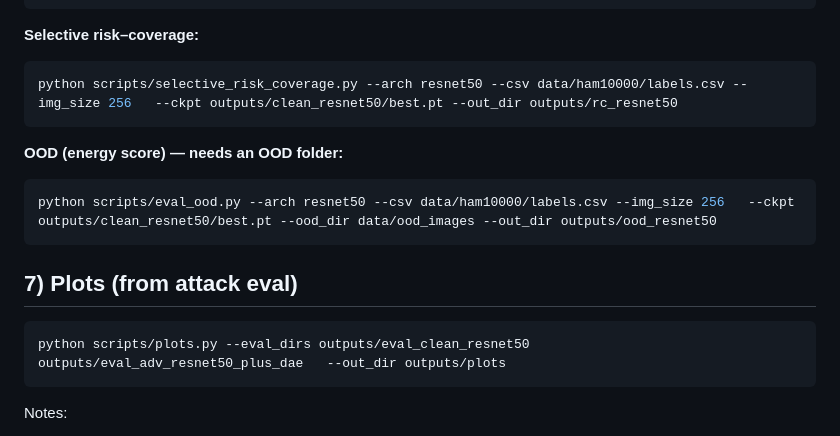
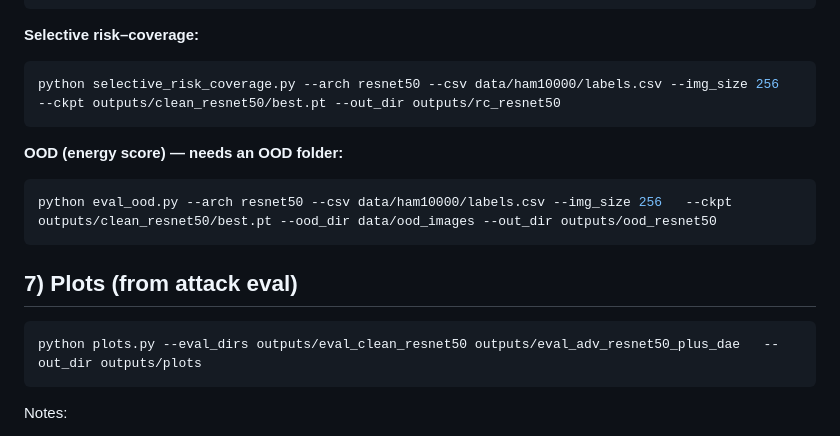
Before and after one commit to st-mbzuai1/Trustworthy-medical-project, a Markdown page: README.md, the part around one of its changes. Drawn GitHub-style.

````diff
--- a/README.md
+++ b/README.md
@@ -83,16 +83,16 @@ python scripts/eval_corruptions.py --arch resnet50 --csv data/ham10000/labels.cs
 ```
 **Selective risk–coverage:**
 ```bash
-python scripts/selective_risk_coverage.py --arch resnet50 --csv data/ham10000/labels.csv --img_size 256   --ckpt outputs/clean_resnet50/best.pt --out_dir outputs/rc_resnet50
+python selective_risk_coverage.py --arch resnet50 --csv data/ham10000/labels.csv --img_size 256   --ckpt outputs/clean_resnet50/best.pt --out_dir outputs/rc_resnet50
 ```
 **OOD (energy score) — needs an OOD folder:**
 ```bash
-python scripts/eval_ood.py --arch resnet50 --csv data/ham10000/labels.csv --img_size 256   --ckpt outputs/clean_resnet50/best.pt --ood_dir data/ood_images --out_dir outputs/ood_resnet50
+python eval_ood.py --arch resnet50 --csv data/ham10000/labels.csv --img_size 256   --ckpt outputs/clean_resnet50/best.pt --ood_dir data/ood_images --out_dir outputs/ood_resnet50
 ```
 
 ## 7) Plots (from attack eval)
 ```bash
-python scripts/plots.py --eval_dirs outputs/eval_clean_resnet50 outputs/eval_adv_resnet50_plus_dae   --out_dir outputs/plots
+python plots.py --eval_dirs outputs/eval_clean_resnet50 outputs/eval_adv_resnet50_plus_dae   --out_dir outputs/plots
 ```
 
 Notes:
````
Also changed, not shown: other parts of README.md (+18 -18 lines).
